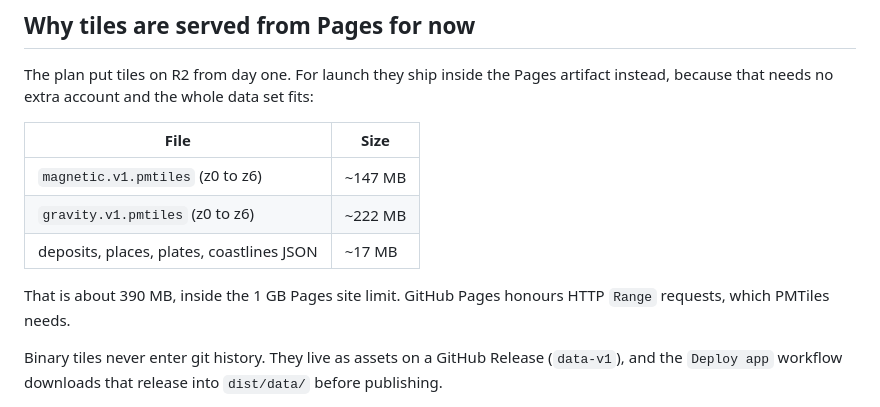
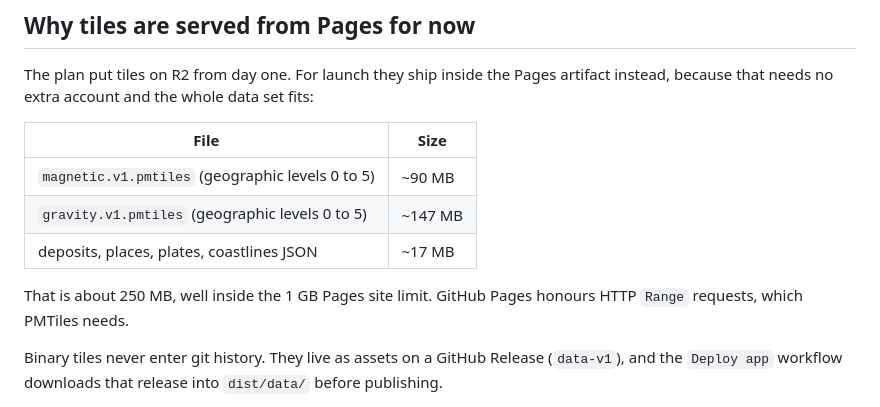
Before and after one commit to akanjilal-work/beneath, a Markdown page: docs/06-hosting-and-deploy.md, the part around the change. Drawn GitHub-style.

Commit message:
Docs: data sizes after the switch to geographic tiles

```diff
--- a/docs/06-hosting-and-deploy.md
+++ b/docs/06-hosting-and-deploy.md
@@ -15,11 +15,11 @@ The plan put tiles on R2 from day one. For launch they ship inside the Pages art
 
 | File | Size |
 |---|---|
-| `magnetic.v1.pmtiles` (z0 to z6) | ~147 MB |
-| `gravity.v1.pmtiles` (z0 to z6) | ~222 MB |
+| `magnetic.v1.pmtiles` (geographic levels 0 to 5) | ~90 MB |
+| `gravity.v1.pmtiles` (geographic levels 0 to 5) | ~147 MB |
 | deposits, places, plates, coastlines JSON | ~17 MB |
 
-That is about 390 MB, inside the 1 GB Pages site limit. GitHub Pages honours HTTP `Range` requests, which PMTiles needs.
+That is about 250 MB, well inside the 1 GB Pages site limit. GitHub Pages honours HTTP `Range` requests, which PMTiles needs.
 
 Binary tiles never enter git history. They live as assets on a GitHub Release (`data-v1`), and the `Deploy app` workflow downloads that release into `dist/data/` before publishing.
 
```
